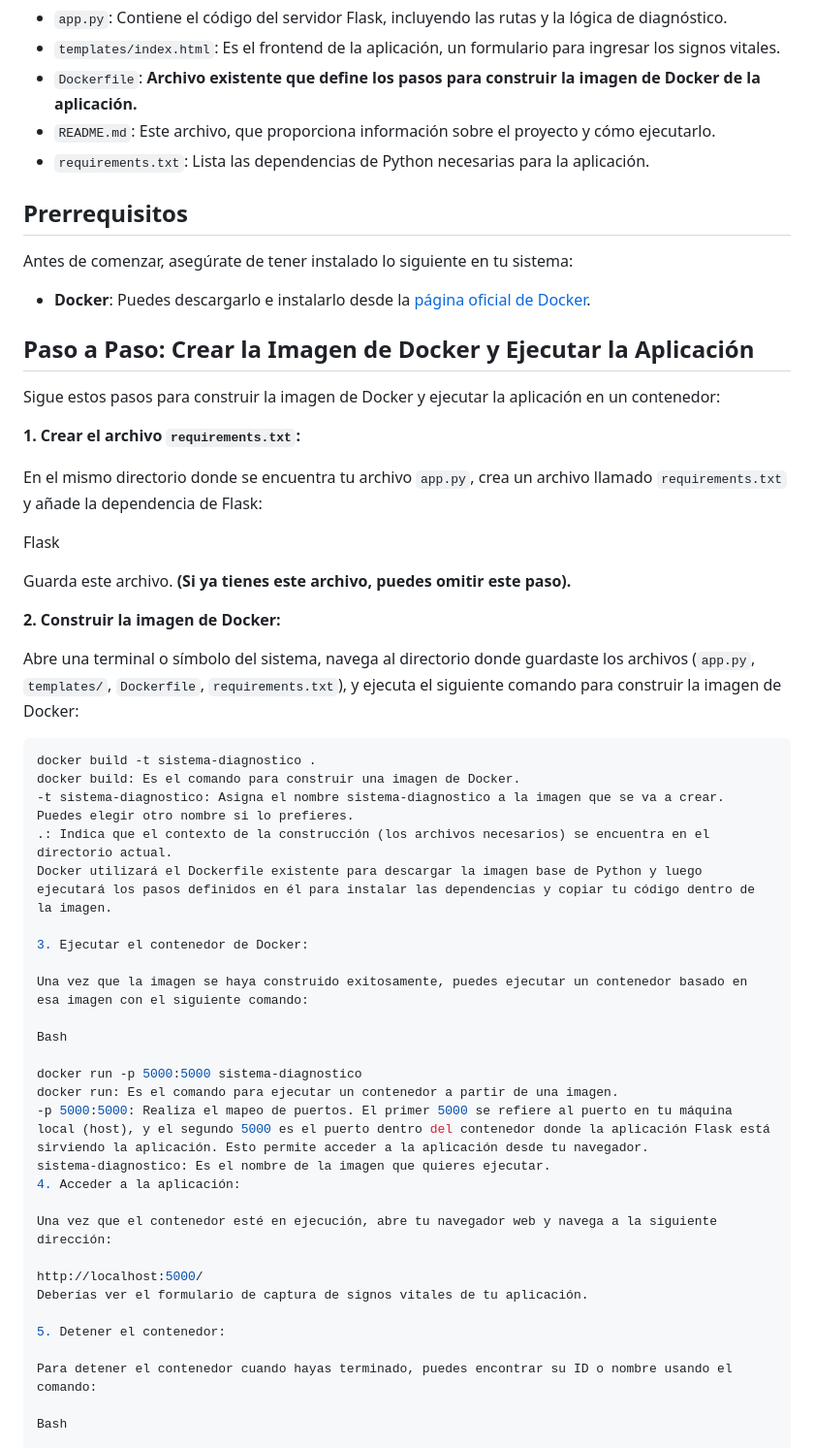
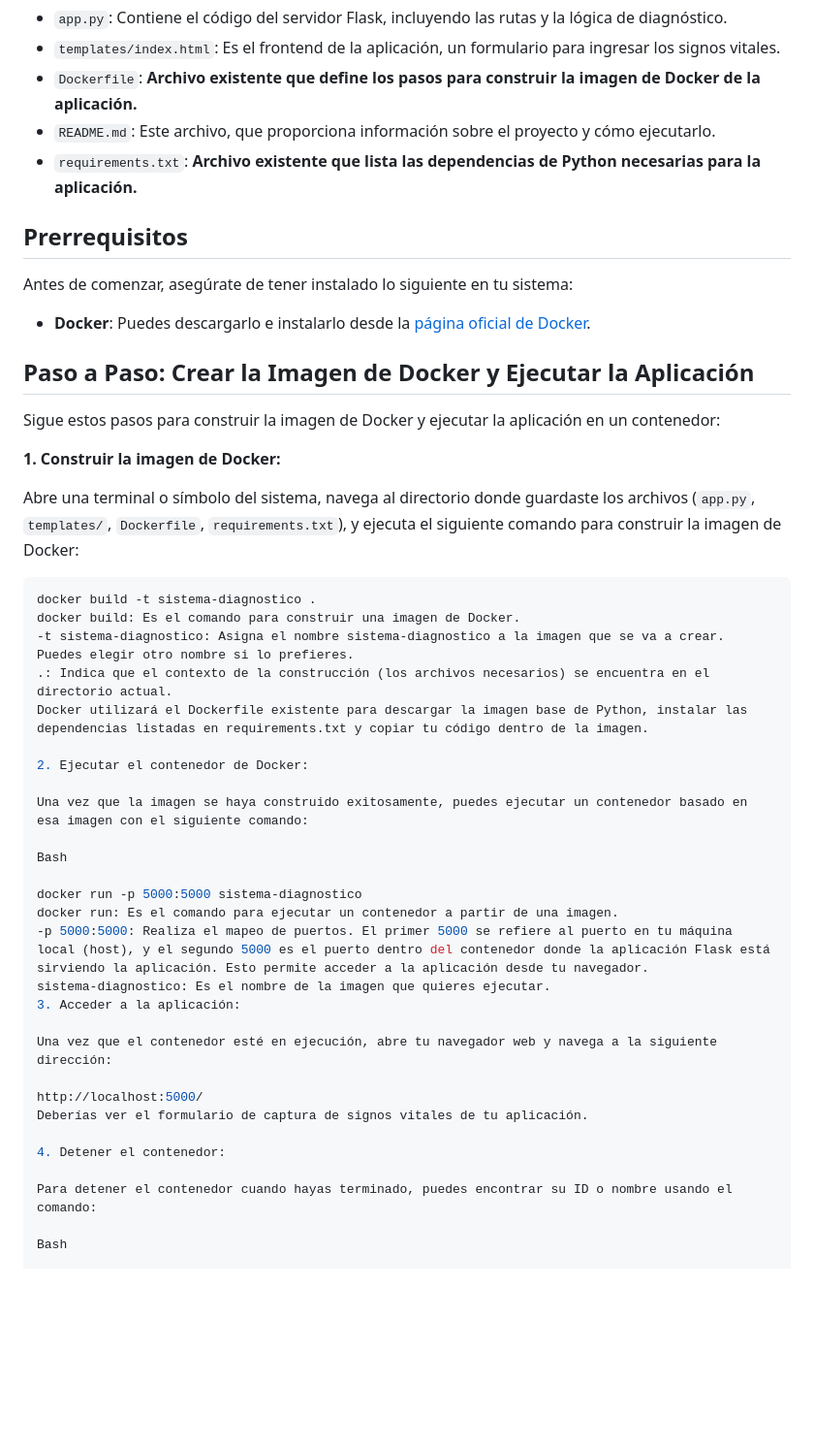
Before and after one commit to claudia-pixel/EstadoSalud, a Markdown page: README.md, the part around the change. Shown: that part at 97% size. Drawn GitHub-style; blank space fills up the shorter version.

Commit message:
Ajuste al archivo MD

```diff
--- a/README.md
+++ b/README.md
@@ -19,7 +19,7 @@ El proyecto se organiza de la siguiente manera:
 * `templates/index.html`: Es el frontend de la aplicación, un formulario para ingresar los signos vitales.
 * `Dockerfile`: **Archivo existente que define los pasos para construir la imagen de Docker de la aplicación.**
 * `README.md`: Este archivo, que proporciona información sobre el proyecto y cómo ejecutarlo.
-* `requirements.txt`: Lista las dependencias de Python necesarias para la aplicación.
+* `requirements.txt`: **Archivo existente que lista las dependencias de Python necesarias para la aplicación.**
 
 ## Prerrequisitos
 
@@ -31,16 +31,7 @@ Antes de comenzar, asegúrate de tener instalado lo siguiente en tu sistema:
 
 Sigue estos pasos para construir la imagen de Docker y ejecutar la aplicación en un contenedor:
 
-**1. Crear el archivo `requirements.txt`:**
-
-En el mismo directorio donde se encuentra tu archivo `app.py`, crea un archivo llamado `requirements.txt` y añade la dependencia de Flask:
-
-Flask
-
-
-Guarda este archivo. **(Si ya tienes este archivo, puedes omitir este paso).**
-
-**2. Construir la imagen de Docker:**
+**1. Construir la imagen de Docker:**
 
 Abre una terminal o símbolo del sistema, navega al directorio donde guardaste los archivos (`app.py`, `templates/`, `Dockerfile`, `requirements.txt`), y ejecuta el siguiente comando para construir la imagen de Docker:
 
@@ -49,9 +40,9 @@ docker build -t sistema-diagnostico .
 docker build: Es el comando para construir una imagen de Docker.
 -t sistema-diagnostico: Asigna el nombre sistema-diagnostico a la imagen que se va a crear. Puedes elegir otro nombre si lo prefieres.
 .: Indica que el contexto de la construcción (los archivos necesarios) se encuentra en el directorio actual.
-Docker utilizará el Dockerfile existente para descargar la imagen base de Python y luego ejecutará los pasos definidos en él para instalar las dependencias y copiar tu código dentro de la imagen.
+Docker utilizará el Dockerfile existente para descargar la imagen base de Python, instalar las dependencias listadas en requirements.txt y copiar tu código dentro de la imagen.
 
-3. Ejecutar el contenedor de Docker:
+2. Ejecutar el contenedor de Docker:
 
 Una vez que la imagen se haya construido exitosamente, puedes ejecutar un contenedor basado en esa imagen con el siguiente comando:
 
@@ -61,14 +52,14 @@ docker run -p 5000:5000 sistema-diagnostico
 docker run: Es el comando para ejecutar un contenedor a partir de una imagen.
 -p 5000:5000: Realiza el mapeo de puertos. El primer 5000 se refiere al puerto en tu máquina local (host), y el segundo 5000 es el puerto dentro del contenedor donde la aplicación Flask está sirviendo la aplicación. Esto permite acceder a la aplicación desde tu navegador.
 sistema-diagnostico: Es el nombre de la imagen que quieres ejecutar.
-4. Acceder a la aplicación:
+3. Acceder a la aplicación:
 
 Una vez que el contenedor esté en ejecución, abre tu navegador web y navega a la siguiente dirección:
 
 http://localhost:5000/
 Deberías ver el formulario de captura de signos vitales de tu aplicación.
 
-5. Detener el contenedor:
+4. Detener el contenedor:
 
 Para detener el contenedor cuando hayas terminado, puedes encontrar su ID o nombre usando el comando:
 
```
